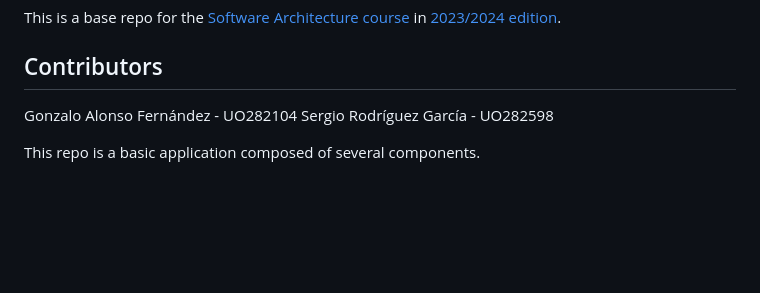
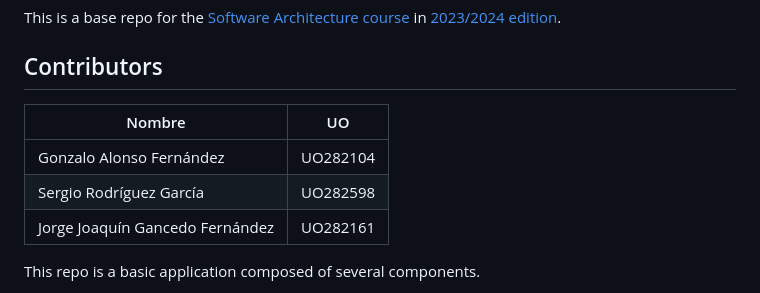
Before and after one commit to Arquisoft/wiq_en2b, a Markdown page: README.md, the part around the change. GitHub-like rendering; blank space fills up the shorter version.

Commit message:
chore: add my name to the readme

```diff
--- a/README.md
+++ b/README.md
@@ -7,8 +7,11 @@
 This is a base repo for the [Software Architecture course](http://arquisoft.github.io/) in [2023/2024 edition](https://arquisoft.github.io/course2324.html).
 
 ## Contributors
-Gonzalo Alonso Fernández - UO282104
-Sergio Rodríguez García - UO282598
+| Nombre | UO |
+|--------|----|
+| Gonzalo Alonso Fernández | UO282104 |
+| Sergio Rodríguez García | UO282598 |
+| Jorge Joaquín Gancedo Fernández | UO282161 |
 
 This repo is a basic application composed of several components.
 
```
